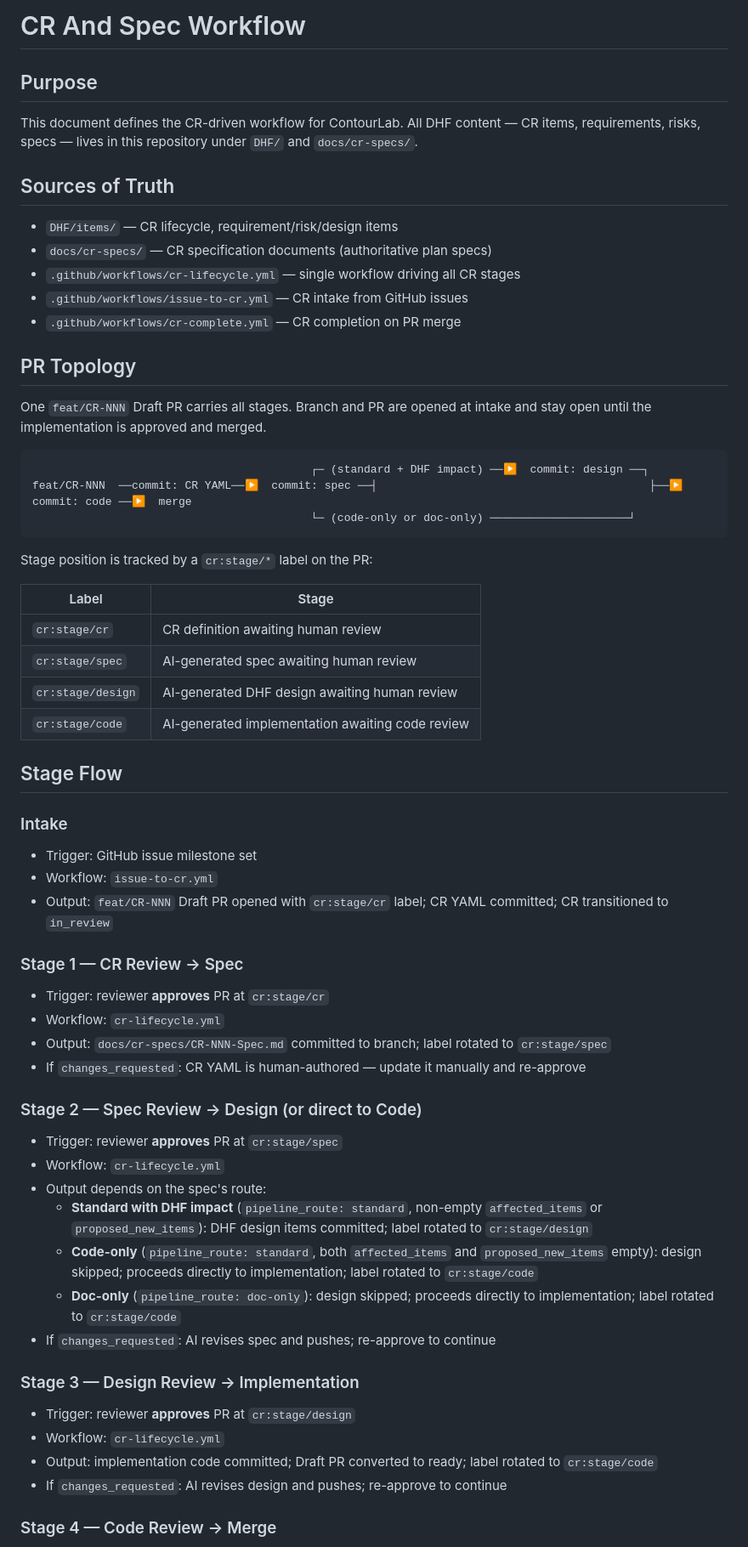
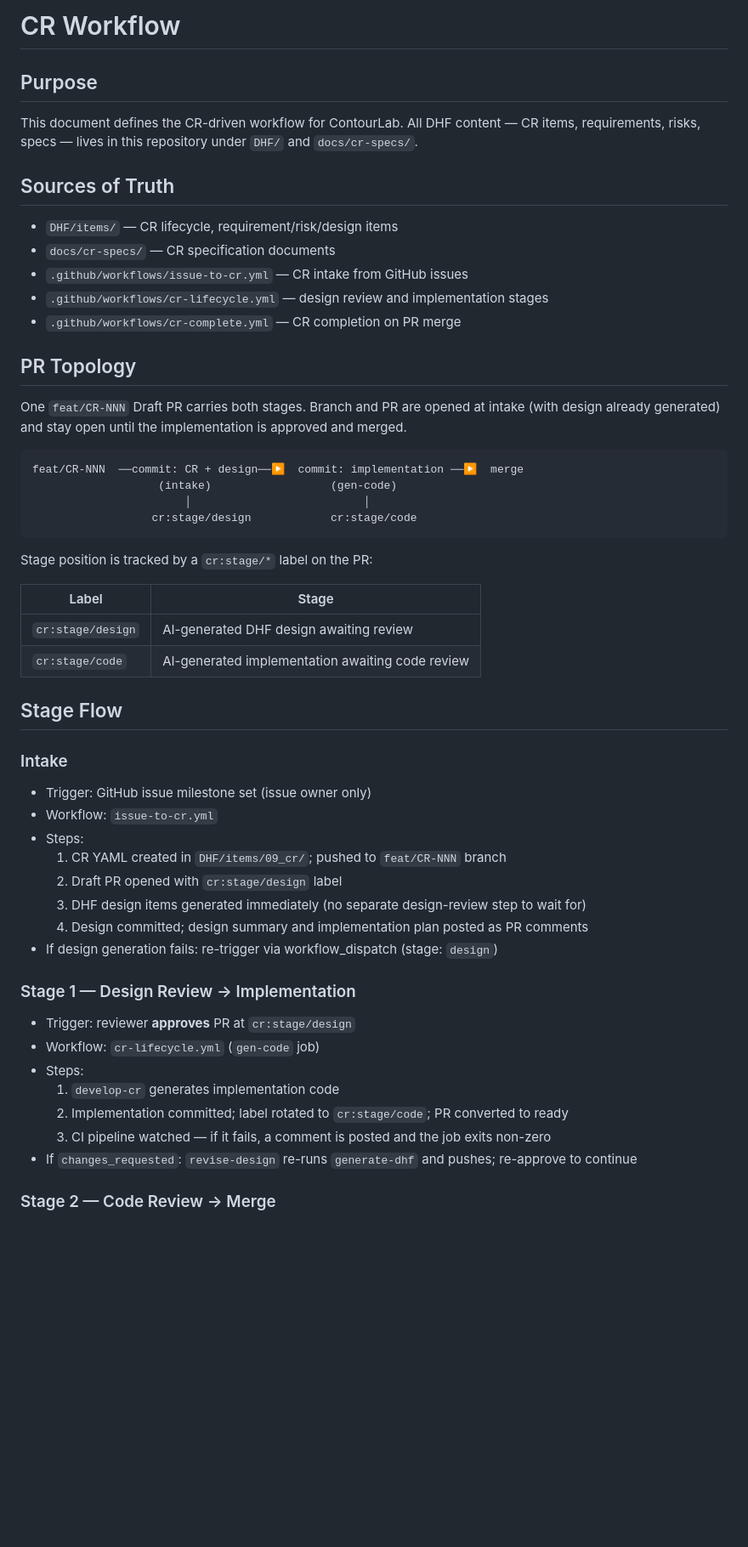
Before and after one commit to itercharles/ContourLab, a Markdown page: docs/cr_spec_workflow.md, the part around one of its changes. Shown at 85% size. Rendered like a GitHub page; blank space fills up the shorter version.

Commit message:
docs: rewrite cr_spec_workflow.md to match current 2-stage workflow
The doc described a dead 4-stage pipeline (cr → spec → design → code).
The actual workflow has 2 stages: design (generated at intake) and code
(generated on design approval). Update stage table, flow descriptions,
PR topology diagram, manual re-run options, and secrets list to match
the live workflows.

Co-Authored-By: Claude Sonnet 4.6 <noreply@anthropic.com>

````diff
--- a/docs/cr_spec_workflow.md
+++ b/docs/cr_spec_workflow.md
@@ -1,4 +1,4 @@
-# CR And Spec Workflow
+# CR Workflow
 
 ## Purpose
 
@@ -9,62 +9,53 @@ and `docs/cr-specs/`.
 ## Sources of Truth
 
 - `DHF/items/` — CR lifecycle, requirement/risk/design items
-- `docs/cr-specs/` — CR specification documents (authoritative plan specs)
-- `.github/workflows/cr-lifecycle.yml` — single workflow driving all CR stages
+- `docs/cr-specs/` — CR specification documents
 - `.github/workflows/issue-to-cr.yml` — CR intake from GitHub issues
+- `.github/workflows/cr-lifecycle.yml` — design review and implementation stages
 - `.github/workflows/cr-complete.yml` — CR completion on PR merge
 
 ## PR Topology
 
-One `feat/CR-NNN` Draft PR carries all stages. Branch and PR are opened at
-intake and stay open until the implementation is approved and merged.
+One `feat/CR-NNN` Draft PR carries both stages. Branch and PR are opened at
+intake (with design already generated) and stay open until the implementation
+is approved and merged.
 
 ```
-                                          ┌─ (standard + DHF impact) ──▶  commit: design ──┐
-feat/CR-NNN  ──commit: CR YAML──▶  commit: spec ──┤                                         ├──▶  commit: code ──▶  merge
-                                          └─ (code-only or doc-only) ─────────────────────┘
+feat/CR-NNN  ──commit: CR + design──▶  commit: implementation ──▶  merge
+                   (intake)                  (gen-code)
+                       │                          │
+                  cr:stage/design            cr:stage/code
 ```
 
 Stage position is tracked by a `cr:stage/*` label on the PR:
 
 | Label | Stage |
 |-------|-------|
-| `cr:stage/cr` | CR definition awaiting human review |
-| `cr:stage/spec` | AI-generated spec awaiting human review |
-| `cr:stage/design` | AI-generated DHF design awaiting human review |
+| `cr:stage/design` | AI-generated DHF design awaiting review |
 | `cr:stage/code` | AI-generated implementation awaiting code review |
 
 ## Stage Flow
 
 ### Intake
 
-- Trigger: GitHub issue milestone set
+- Trigger: GitHub issue milestone set (issue owner only)
 - Workflow: `issue-to-cr.yml`
-- Output: `feat/CR-NNN` Draft PR opened with `cr:stage/cr` label; CR YAML committed; CR transitioned to `in_review`
+- Steps:
+  1. CR YAML created in `DHF/items/09_cr/`; pushed to `feat/CR-NNN` branch
+  2. Draft PR opened with `cr:stage/design` label
+  3. DHF design items generated immediately (no separate design-review step to wait for)
+  4. Design committed; design summary and implementation plan posted as PR comments
+- If design generation fails: re-trigger via workflow_dispatch (stage: `design`)
 
-### Stage 1 — CR Review → Spec
-
-- Trigger: reviewer **approves** PR at `cr:stage/cr`
-- Workflow: `cr-lifecycle.yml`
-- Output: `docs/cr-specs/CR-NNN-Spec.md` committed to branch; label rotated to `cr:stage/spec`
-- If `changes_requested`: CR YAML is human-authored — update it manually and re-approve
-
-### Stage 2 — Spec Review → Design (or direct to Code)
-
-- Trigger: reviewer **approves** PR at `cr:stage/spec`
-- Workflow: `cr-lifecycle.yml`
-- Output depends on the spec's route:
-  - **Standard with DHF impact** (`pipeline_route: standard`, non-empty `affected_items` or `proposed_new_items`): DHF design items committed; label rotated to `cr:stage/design`
-  - **Code-only** (`pipeline_route: standard`, both `affected_items` and `proposed_new_items` empty): design skipped; proceeds directly to implementation; label rotated to `cr:stage/code`
-  - **Doc-only** (`pipeline_route: doc-only`): design skipped; proceeds directly to implementation; label rotated to `cr:stage/code`
-- If `changes_requested`: AI revises spec and pushes; re-approve to continue
-
-### Stage 3 — Design Review → Implementation
+### Stage 1 — Design Review → Implementation
 
 - Trigger: reviewer **approves** PR at `cr:stage/design`
-- Workflow: `cr-lifecycle.yml`
-- Output: implementation code committed; Draft PR converted to ready; label rotated to `cr:stage/code`
-- If `changes_requested`: AI revises design and pushes; re-approve to continue
+- Workflow: `cr-lifecycle.yml` (`gen-code` job)
+- Steps:
+  1. `develop-cr` generates implementation code
+  2. Implementation committed; label rotated to `cr:stage/code`; PR converted to ready
+  3. CI pipeline watched — if it fails, a comment is posted and the job exits non-zero
+- If `changes_requested`: `revise-design` re-runs `generate-dhf` and pushes; re-approve to continue
 
-### Stage 4 — Code Review → Merge
+### Stage 2 — Code Review → Merge
 
````
Also changed, not shown: other parts of docs/cr_spec_workflow.md (+22 -17 lines).
